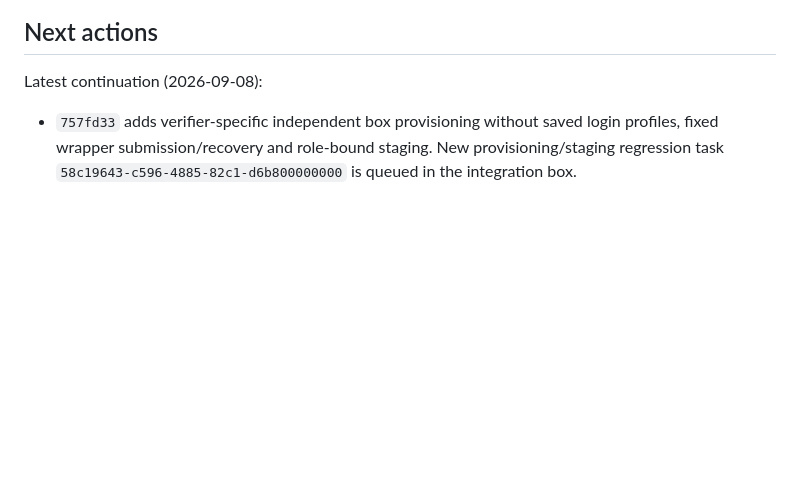
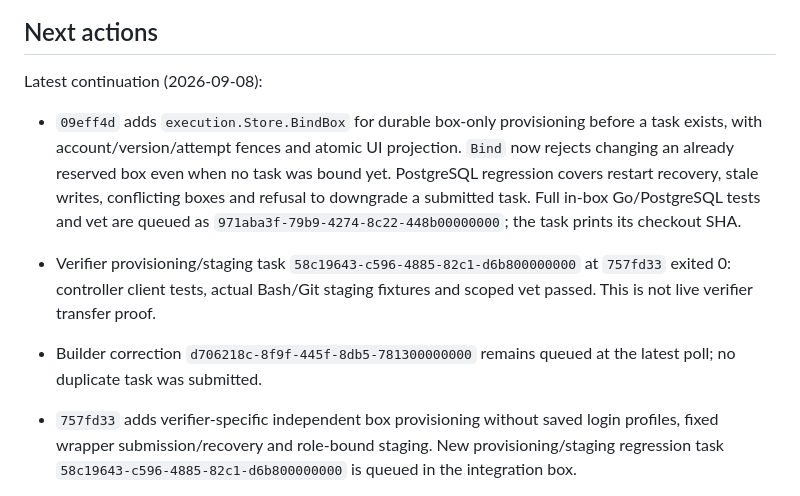
Before and after one commit to 0xikarus/vbox, a Markdown page: docs/FACTORY-PROGRESS.md, the part around the change. Drawn GitHub-style; blank space fills up the shorter version.

Commit message:
docs: track pending worker persistence verification

```diff
--- a/docs/FACTORY-PROGRESS.md
+++ b/docs/FACTORY-PROGRESS.md
@@ -65,6 +65,19 @@ isolated implementation/test workers use existing capacity. User box `tt2` is un
 ## Next actions
 
 Latest continuation (2026-09-08):
+
+- `09eff4d` adds `execution.Store.BindBox` for durable box-only provisioning
+  before a task exists, with account/version/attempt fences and atomic UI
+  projection. `Bind` now rejects changing an already reserved box even when
+  no task was bound yet. PostgreSQL regression covers restart recovery, stale
+  writes, conflicting boxes and refusal to downgrade a submitted task.
+  Full in-box Go/PostgreSQL tests and vet are queued as
+  `971aba3f-79b9-4274-8c22-448b00000000`; the task prints its checkout SHA.
+- Verifier provisioning/staging task `58c19643-c596-4885-82c1-d6b800000000`
+  at `757fd33` exited 0: controller client tests, actual Bash/Git staging
+  fixtures and scoped vet passed. This is not live verifier transfer proof.
+- Builder correction `d706218c-8f9f-445f-8db5-781300000000` remains queued
+  at the latest poll; no duplicate task was submitted.
 
 - `757fd33` adds verifier-specific independent box provisioning without saved
   login profiles, fixed wrapper submission/recovery and role-bound staging.
```
